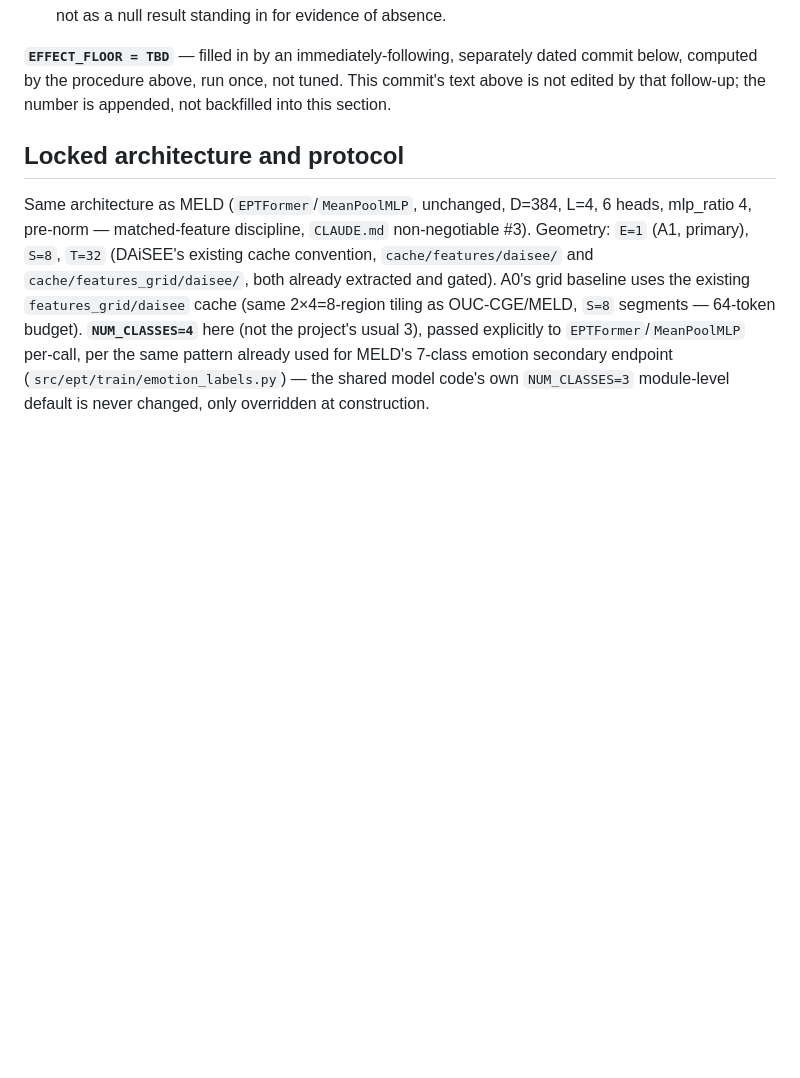
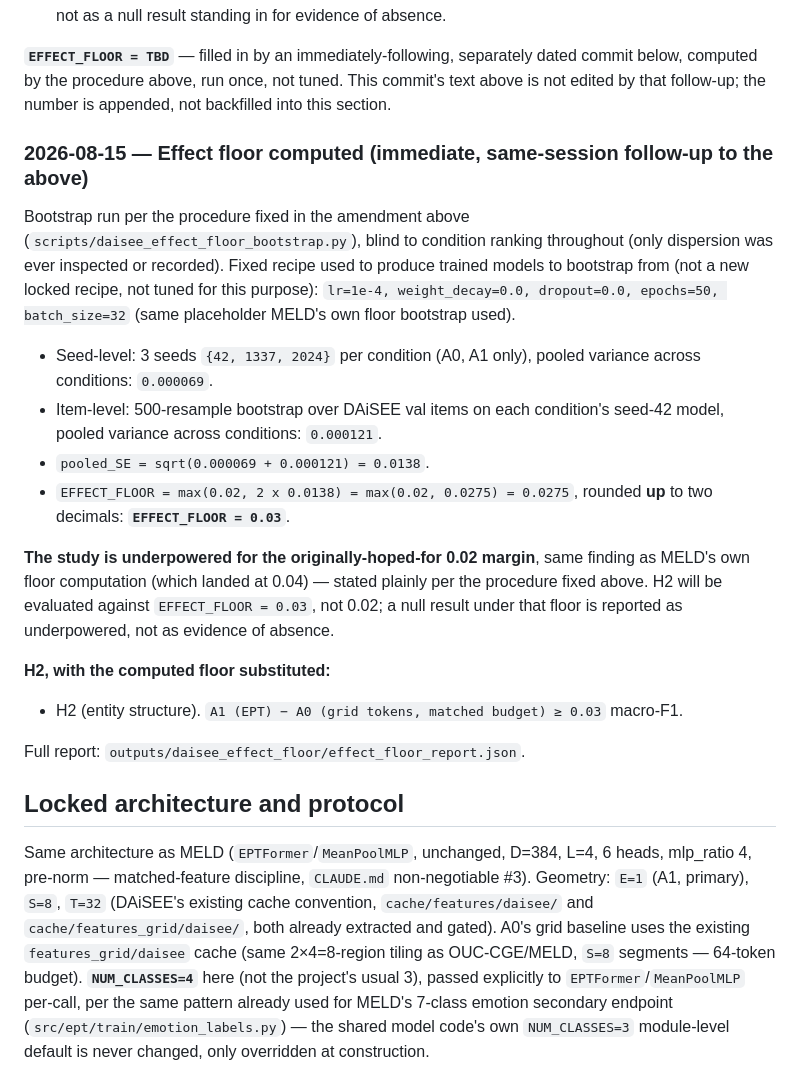
Before and after one commit to multi-modal-rtm/ept, a Markdown page: docs/DECISION_RULES_DAISEE.md, the part around the change. GitHub-like rendering; blank space fills up the shorter version.

Commit message:
DAiSEE H2 effect floor computed: EFFECT_FLOOR = 0.03
Separate, non-editing append to the pre-registered procedure. Same
underpowered-for-0.02 finding as MELD's own floor computation (0.04).
H2: A1-A0 >= 0.03.

```diff
--- a/docs/DECISION_RULES_DAISEE.md
+++ b/docs/DECISION_RULES_DAISEE.md
@@ -84,6 +84,32 @@ two conditions instead of seven:
 computed by the procedure above, run once, not tuned. This commit's text above is not edited by
 that follow-up; the number is appended, not backfilled into this section.
 
+### 2026-08-15 — Effect floor computed (immediate, same-session follow-up to the above)
+
+Bootstrap run per the procedure fixed in the amendment above (`scripts/daisee_effect_floor_bootstrap.py`),
+blind to condition ranking throughout (only dispersion was ever inspected or recorded). Fixed
+recipe used to produce trained models to bootstrap from (not a new locked recipe, not tuned for
+this purpose): `lr=1e-4, weight_decay=0.0, dropout=0.0, epochs=50, batch_size=32` (same
+placeholder MELD's own floor bootstrap used).
+
+- Seed-level: 3 seeds `{42, 1337, 2024}` per condition (A0, A1 only), pooled variance across
+  conditions: `0.000069`.
+- Item-level: 500-resample bootstrap over DAiSEE val items on each condition's seed-42 model,
+  pooled variance across conditions: `0.000121`.
+- `pooled_SE = sqrt(0.000069 + 0.000121) = 0.0138`.
+- `EFFECT_FLOOR = max(0.02, 2 x 0.0138) = max(0.02, 0.0275) = 0.0275`, rounded **up** to two
+  decimals: **`EFFECT_FLOOR = 0.03`**.
+
+**The study is underpowered for the originally-hoped-for 0.02 margin**, same finding as MELD's
+own floor computation (which landed at 0.04) — stated plainly per the procedure fixed above.
+H2 will be evaluated against `EFFECT_FLOOR = 0.03`, not 0.02; a null result under that floor is
+reported as underpowered, not as evidence of absence.
+
+**H2, with the computed floor substituted:**
+- H2 (entity structure). `A1 (EPT) − A0 (grid tokens, matched budget) ≥ 0.03` macro-F1.
+
+Full report: `outputs/daisee_effect_floor/effect_floor_report.json`.
+
 ## Locked architecture and protocol
 
 Same architecture as MELD (`EPTFormer`/`MeanPoolMLP`, unchanged, D=384, L=4, 6 heads,
```
